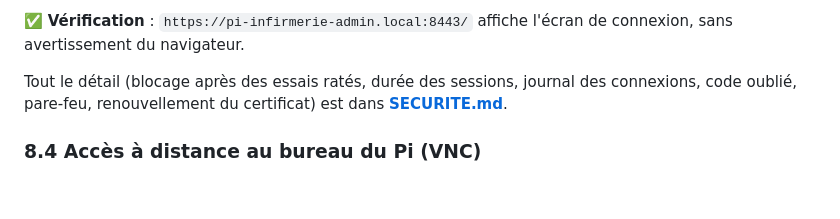
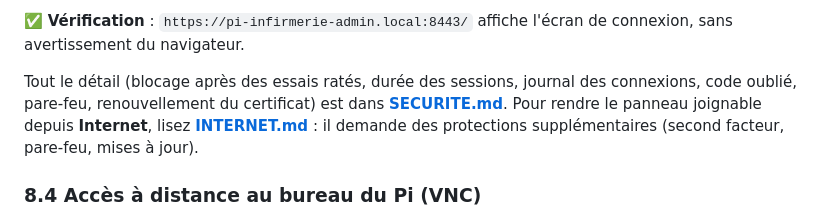
Before and after one commit to rubzzz81/affichage-infirmerie, a Markdown page: docs/GUIDE.md, the part around the change. GitHub-like rendering; blank space fills up the shorter version.

```diff
--- a/docs/GUIDE.md
+++ b/docs/GUIDE.md
@@ -390,7 +390,7 @@ Le Pi est joignable par tout le réseau du lycée, **élèves compris**. Sans pr
 
 ✅ **Vérification** : `https://pi-infirmerie-admin.local:8443/` affiche l'écran de connexion, sans avertissement du navigateur.
 
-Tout le détail (blocage après des essais ratés, durée des sessions, journal des connexions, code oublié, pare-feu, renouvellement du certificat) est dans **[SECURITE.md](SECURITE.md)**.
+Tout le détail (blocage après des essais ratés, durée des sessions, journal des connexions, code oublié, pare-feu, renouvellement du certificat) est dans **[SECURITE.md](SECURITE.md)**. Pour rendre le panneau joignable depuis **Internet**, lisez **[INTERNET.md](INTERNET.md)** : il demande des protections supplémentaires (second facteur, pare-feu, mises à jour).
 
 ### 8.4 Accès à distance au bureau du Pi (VNC)
 
```
Also changed, not shown: README.md (+2 -0 lines), docs/INTERNET.md (added, +249 -0 lines), docs/SECURITE.md (+3 -1 lines), docs/img/connexion-externe.png (added), 8 other files.
